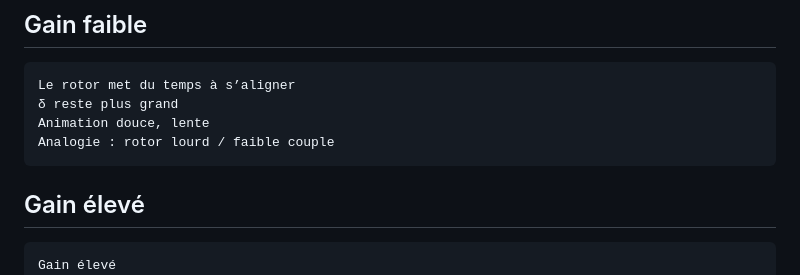
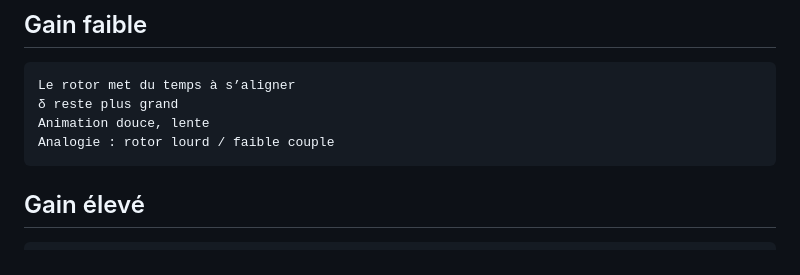
Before and after one commit to ms31800/Model_Rotor_SynRM, a Markdown page: README.md, the part around the change printed below. GitHub-like rendering.

```diff
--- a/README.md
+++ b/README.md
@@ -70,8 +70,8 @@ Effet concret du curseur
     δ reste plus grand
     Animation douce, lente
     Analogie : rotor lourd / faible couple
+
 ## Gain élevé
-    Gain élevé
     Le rotor “colle” rapidement au champ
     δ devient très petit
     Réponse rapide
```
Also changed, not shown: other parts of README.md (+21 -21 lines).
